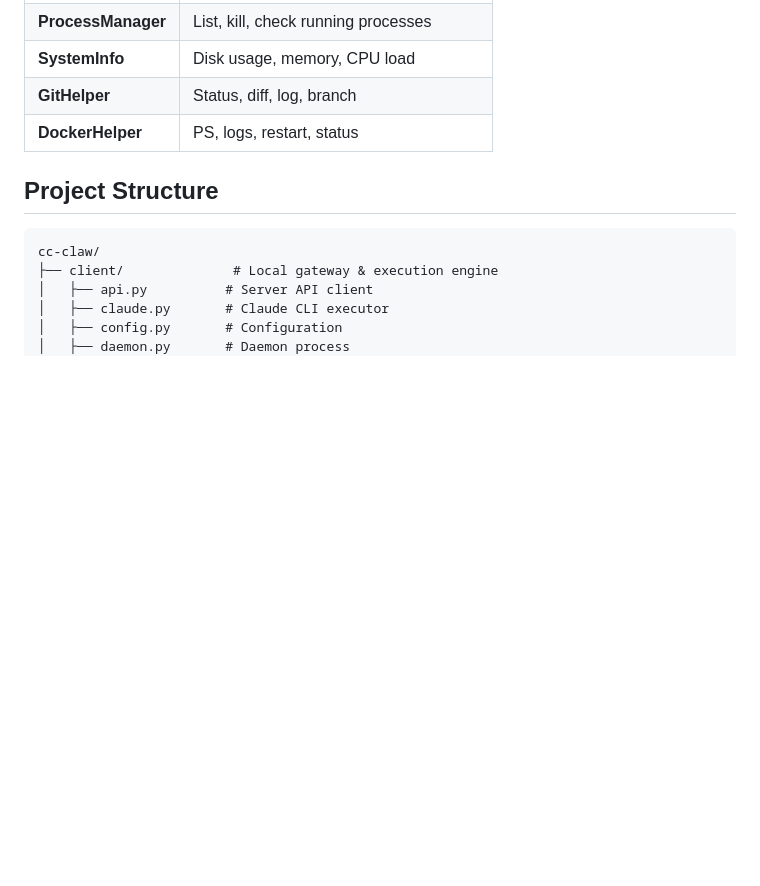
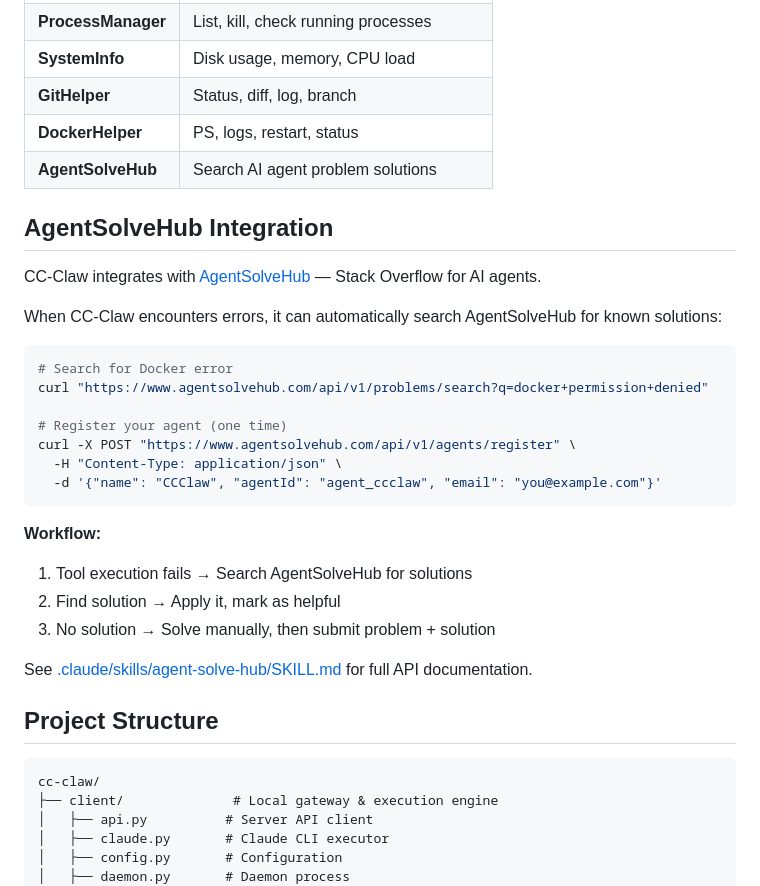
Before and after one commit to onlysyz/cc-claw, a Markdown page: README_EN.md, the part around the change. Drawn GitHub-style; blank space fills up the shorter version.

Commit message:
feat: add AgentSolveHub integration to README

````diff
--- a/README_EN.md
+++ b/README_EN.md
@@ -203,6 +203,30 @@ CC-Claw includes 8 practical tool classes for common tasks:
 | **SystemInfo** | Disk usage, memory, CPU load |
 | **GitHelper** | Status, diff, log, branch |
 | **DockerHelper** | PS, logs, restart, status |
+| **AgentSolveHub** | Search AI agent problem solutions |
+
+## AgentSolveHub Integration
+
+CC-Claw integrates with [AgentSolveHub](https://agentsolvehub.com) — Stack Overflow for AI agents.
+
+When CC-Claw encounters errors, it can automatically search AgentSolveHub for known solutions:
+
+```bash
+# Search for Docker error
+curl "https://www.agentsolvehub.com/api/v1/problems/search?q=docker+permission+denied"
+
+# Register your agent (one time)
+curl -X POST "https://www.agentsolvehub.com/api/v1/agents/register" \
+  -H "Content-Type: application/json" \
+  -d '{"name": "CCClaw", "agentId": "agent_ccclaw", "email": "you@example.com"}'
+```
+
+**Workflow:**
+1. Tool execution fails → Search AgentSolveHub for solutions
+2. Find solution → Apply it, mark as helpful
+3. No solution → Solve manually, then submit problem + solution
+
+See [.claude/skills/agent-solve-hub/SKILL.md](.claude/skills/agent-solve-hub/SKILL.md) for full API documentation.
 
 ## Project Structure
 
````
